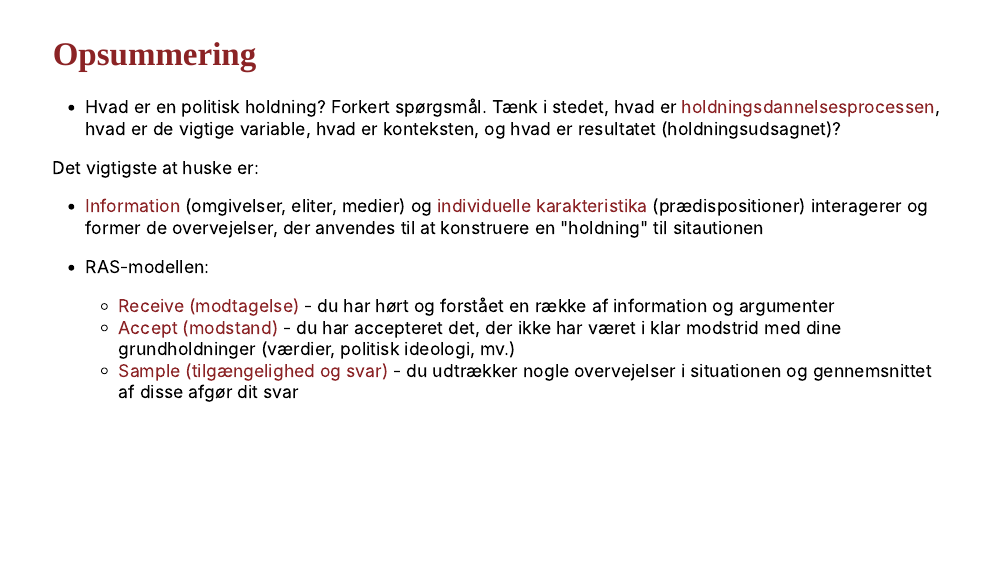
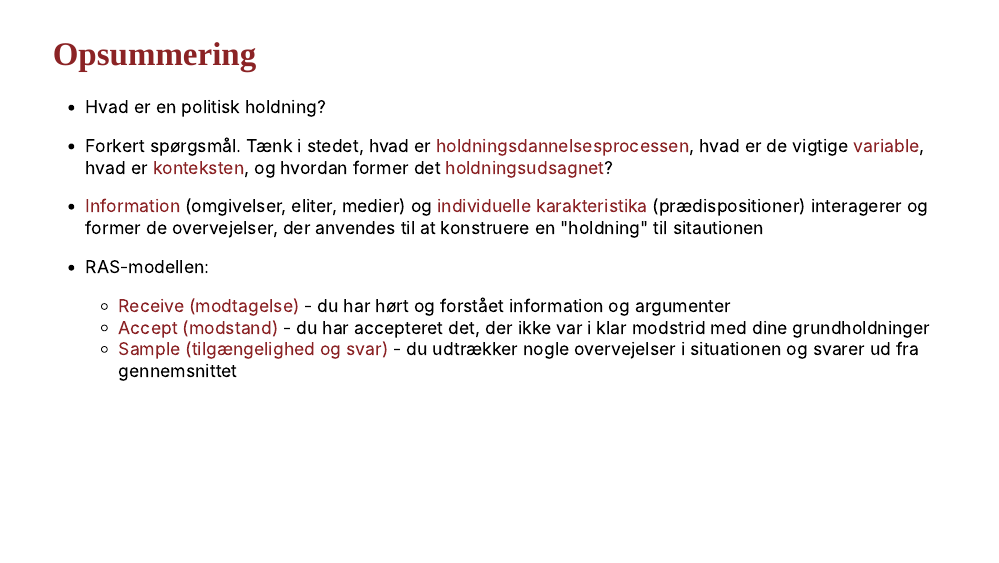
Before and after one commit to soerendamsbo/dak2-slides, an R Markdown document (dak2_sds_holdningsdannelse1_slides.rmd): page 47 of 49. Rendered offline with R 4.5, knitr and Pandoc, with nearby package versions; the slides are laid out offline by our stand-in for remark.js, each with all of its steps uncovered, in fonts that may differ from those the slides ask for, and without slide numbers, shadows or browser add-ons; colours and fonts come from the style sheet that the author committed, because xaringanthemer is not installed.

Commit message:
#1 minor adj.

````diff
--- a/dak2_sds_holdningsdannelse1_slides.rmd
+++ b/dak2_sds_holdningsdannelse1_slides.rmd
@@ -1015,5 +1015,7 @@ Det vigtigste at huske er:
 
-```{r, out.width="65%"}
+--
+
+```{r, out.width="60%"}
 include_graphics("media/tegning.jpg")
 ```
 
@@ -1021,18 +1023,19 @@ include_graphics("media/tegning.jpg")
 
 # Opsummering
 
-- Hvad er en politisk holdning? Forkert spørgsmål. Tænk i stedet, hvad er **holdningsdannelsesprocessen**, hvad er de vigtige variable, hvad er konteksten, og hvad er resultatet (holdningsudsagnet)?
+- Hvad er en politisk holdning?
 
-Det vigtigste at huske er:
+- Forkert spørgsmål. Tænk i stedet, hvad er **holdningsdannelsesprocessen**, hvad er de vigtige **variable**, hvad er **konteksten**, og hvordan former det **holdningsudsagnet**?
 
 - **Information** (omgivelser, eliter, medier) og **individuelle karakteristika** (prædispositioner) interagerer og former de overvejelser, der anvendes til at konstruere en "holdning" til sitautionen
 
 --
 
 - RAS-modellen:
-    - **Receive (modtagelse)** - du har hørt og forstået en række af information og argumenter
-    - **Accept (modstand)** - du har accepteret det, der ikke har været i klar modstrid med dine grundholdninger (værdier, politisk ideologi, mv.)
-    - **Sample (tilgængelighed og svar)** - du udtrækker nogle overvejelser i situationen og gennemsnittet af disse afgør dit svar
+
+    - **Receive (modtagelse)** - du har hørt og forstået information og argumenter
+    - **Accept (modstand)** - du har accepteret det, der ikke var i klar modstrid med dine grundholdninger
+    - **Sample (tilgængelighed og svar)** - du udtrækker nogle overvejelser i situationen og svarer ud fra gennemsnittet
 
 ---
 
````
Also changed, not shown: dak2_sds_holdningsdannelse1_slides.rmd (4 more changed lines), 6 other files.
